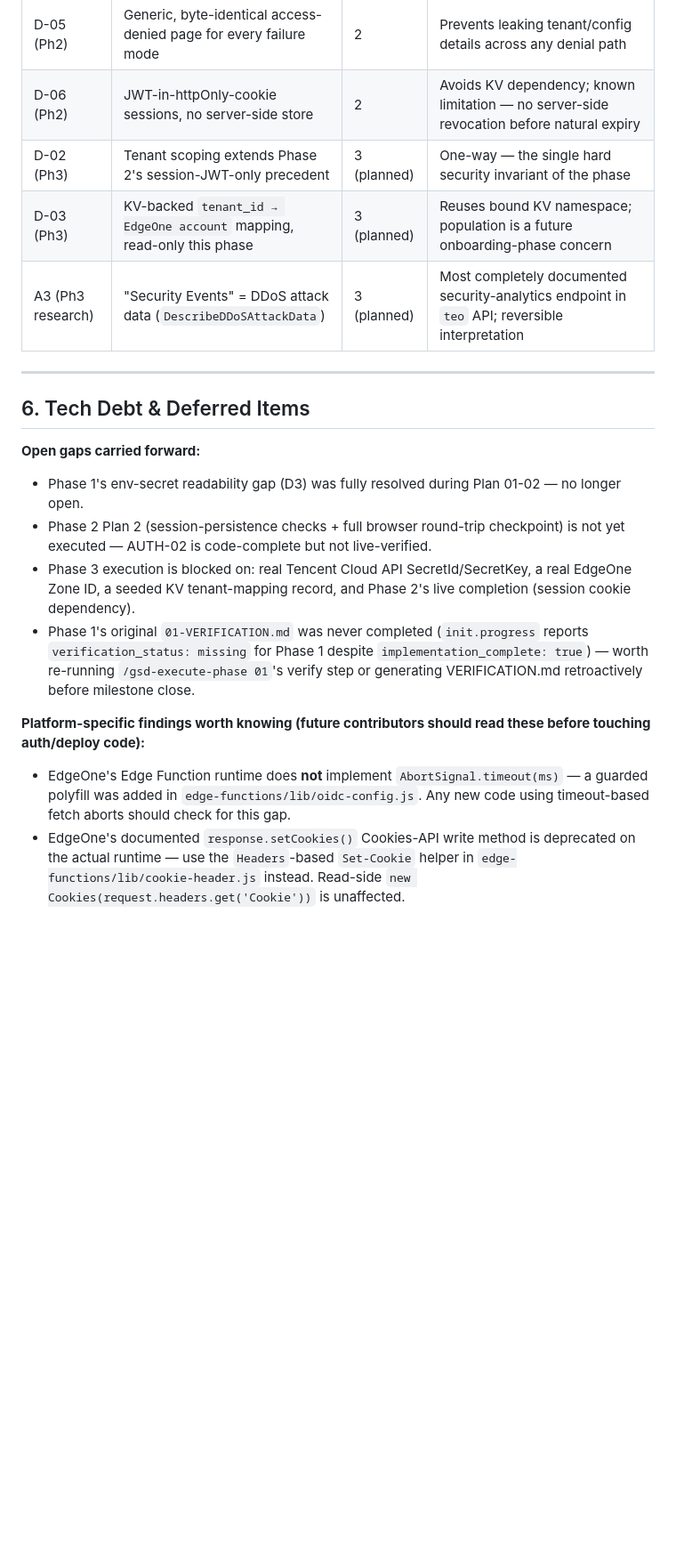
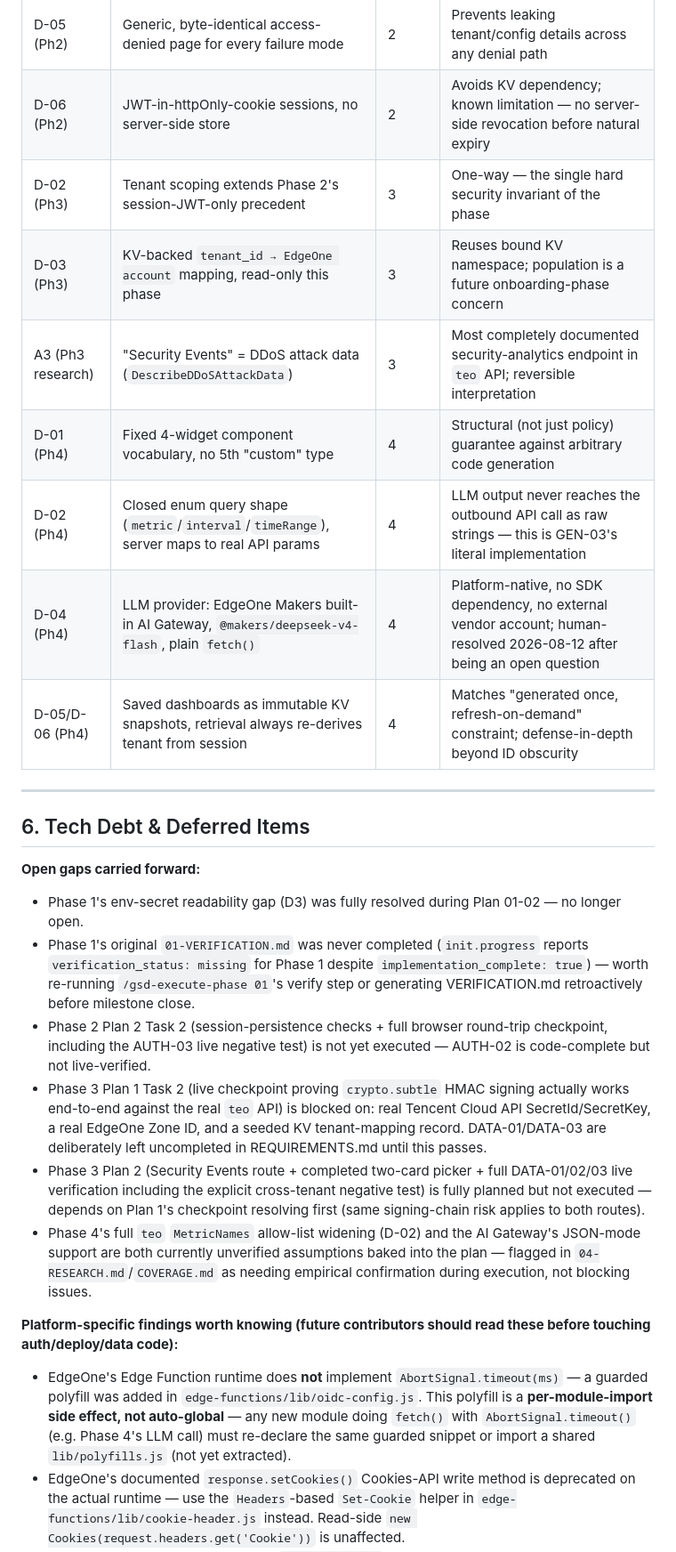
Before and after one commit to wesleysum-eval/sso-dashboard, a Markdown page: .planning/reports/MILESTONE_SUMMARY-v1.0.md, the part around one of its changes. Shown at 89% size. GitHub-like rendering; blank space fills up the shorter version.

```diff
--- a/.planning/reports/MILESTONE_SUMMARY-v1.0.md
+++ b/.planning/reports/MILESTONE_SUMMARY-v1.0.md
@@ -110,9 +122,13 @@
 | D-03 (Ph2) | Tenant resolution via IdP-issued `tenant_id` custom claim | 2 | One-way decision — once customers configure this in their IdP, switching mechanisms requires re-onboarding everyone |
 | D-05 (Ph2) | Generic, byte-identical access-denied page for every failure mode | 2 | Prevents leaking tenant/config details across any denial path |
 | D-06 (Ph2) | JWT-in-httpOnly-cookie sessions, no server-side store | 2 | Avoids KV dependency; known limitation — no server-side revocation before natural expiry |
-| D-02 (Ph3) | Tenant scoping extends Phase 2's session-JWT-only precedent | 3 (planned) | One-way — the single hard security invariant of the phase |
-| D-03 (Ph3) | KV-backed `tenant_id → EdgeOne account` mapping, read-only this phase | 3 (planned) | Reuses bound KV namespace; population is a future onboarding-phase concern |
-| A3 (Ph3 research) | "Security Events" = DDoS attack data (`DescribeDDoSAttackData`) | 3 (planned) | Most completely documented security-analytics endpoint in `teo` API; reversible interpretation |
+| D-02 (Ph3) | Tenant scoping extends Phase 2's session-JWT-only precedent | 3 | One-way — the single hard security invariant of the phase |
+| D-03 (Ph3) | KV-backed `tenant_id → EdgeOne account` mapping, read-only this phase | 3 | Reuses bound KV namespace; population is a future onboarding-phase concern |
+| A3 (Ph3 research) | "Security Events" = DDoS attack data (`DescribeDDoSAttackData`) | 3 | Most completely documented security-analytics endpoint in `teo` API; reversible interpretation |
+| D-01 (Ph4) | Fixed 4-widget component vocabulary, no 5th "custom" type | 4 | Structural (not just policy) guarantee against arbitrary code generation |
+| D-02 (Ph4) | Closed enum query shape (`metric`/`interval`/`timeRange`), server maps to real API params | 4 | LLM output never reaches the outbound API call as raw strings — this is GEN-03's literal implementation |
+| D-04 (Ph4) | LLM provider: EdgeOne Makers built-in AI Gateway, `@makers/deepseek-v4-flash`, plain `fetch()` | 4 | Platform-native, no SDK dependency, no external vendor account; human-resolved 2026-08-12 after being an open question |
+| D-05/D-06 (Ph4) | Saved dashboards as immutable KV snapshots, retrieval always re-derives tenant from session | 4 | Matches "generated once, refresh-on-demand" constraint; defense-in-depth beyond ID obscurity |
 
 ---
 
@@ -120,11 +136,13 @@
 
 **Open gaps carried forward:**
 - Phase 1's env-secret readability gap (D3) was fully resolved during Plan 01-02 — no longer open.
-- Phase 2 Plan 2 (session-persistence checks + full browser round-trip checkpoint) is not yet executed — AUTH-02 is code-complete but not live-verified.
-- Phase 3 execution is blocked on: real Tencent Cloud API SecretId/SecretKey, a real EdgeOne Zone ID, a seeded KV tenant-mapping record, and Phase 2's live completion (session cookie dependency).
 - Phase 1's original `01-VERIFICATION.md` was never completed (`init.progress` reports `verification_status: missing` for Phase 1 despite `implementation_complete: true`) — worth re-running `/gsd-execute-phase 01`'s verify step or generating VERIFICATION.md retroactively before milestone close.
+- Phase 2 Plan 2 Task 2 (session-persistence checks + full browser round-trip checkpoint, including the AUTH-03 live negative test) is not yet executed — AUTH-02 is code-complete but not live-verified.
+- Phase 3 Plan 1 Task 2 (live checkpoint proving `crypto.subtle` HMAC signing actually works end-to-end against the real `teo` API) is blocked on: real Tencent Cloud API SecretId/SecretKey, a real EdgeOne Zone ID, and a seeded KV tenant-mapping record. DATA-01/DATA-03 are deliberately left uncompleted in REQUIREMENTS.md until this passes.
+- Phase 3 Plan 2 (Security Events route + completed two-card picker + full DATA-01/02/03 live verification including the explicit cross-tenant negative test) is fully planned but not executed — depends on Plan 1's checkpoint resolving first (same signing-chain risk applies to both routes).
+- Phase 4's full `teo` `MetricNames` allow-list widening (D-02) and the AI Gateway's JSON-mode support are both currently unverified assumptions baked into the plan — flagged in `04-RESEARCH.md`/`COVERAGE.md` as needing empirical confirmation during execution, not blocking issues.
 
-**Platform-specific findings worth knowing (future contributors should read these before touching auth/deploy code):**
-- EdgeOne's Edge Function runtime does **not** implement `AbortSignal.timeout(ms)` — a guarded polyfill was added in `edge-functions/lib/oidc-config.js`. Any new code using timeout-based fetch aborts should check for this gap.
+**Platform-specific findings worth knowing (future contributors should read these before touching auth/deploy/data code):**
+- EdgeOne's Edge Function runtime does **not** implement `AbortSignal.timeout(ms)` — a guarded polyfill was added in `edge-functions/lib/oidc-config.js`. This polyfill is a **per-module-import side effect, not auto-global** — any new module doing `fetch()` with `AbortSignal.timeout()` (e.g. Phase 4's LLM call) must re-declare the same guarded snippet or import a shared `lib/polyfills.js` (not yet extracted).
 - EdgeOne's documented `response.setCookies()` Cookies-API write method is deprecated on the actual runtime — use the `Headers`-based `Set-Cookie` helper in `edge-functions/lib/cookie-header.js` instead. Read-side `new Cookies(request.headers.get('Cookie'))` is unaffected.
 - GitHub-connected deploys and CLI (`edgeone makers`) deploys are separate project identities, even for the same repo — env vars set via CLI never reach the GitHub-connected canonical deployment. Always use Console UI → Environment Management for secrets, then trigger a redeploy via `git push`.
```
Also changed, not shown: other parts of .planning/reports/MILESTONE_SUMMARY-v1.0.md (+54 -38 lines).
